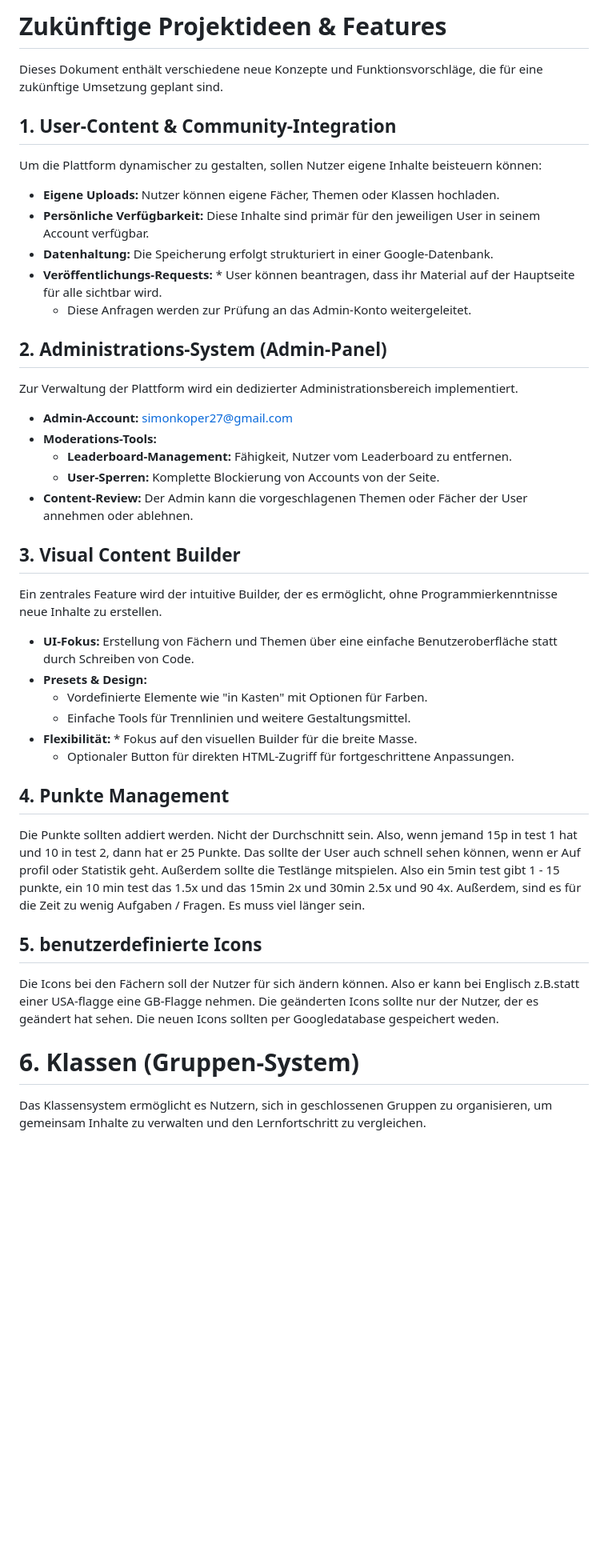
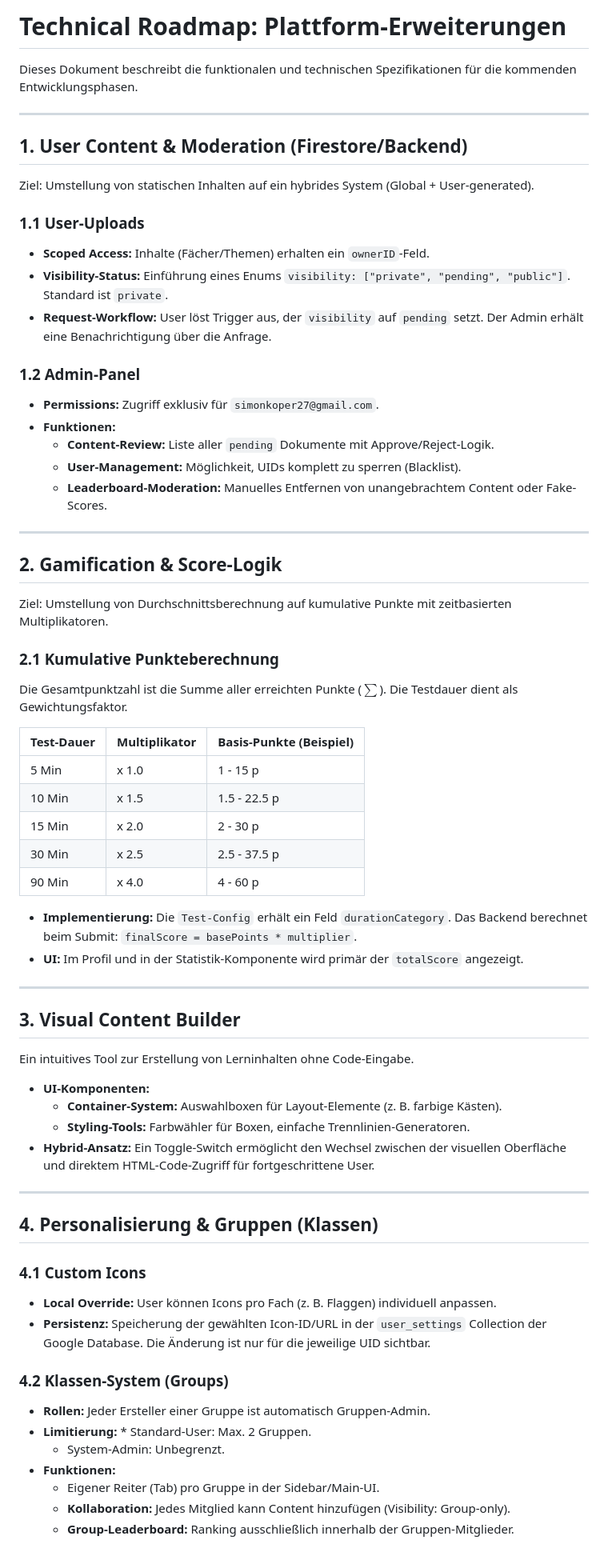
Before and after one commit to SimonLukas102030/LearningForge, a Markdown page: Projektideen_Zukunft.md, the part around one of its changes. Shown at 80% size. Rendered like a GitHub page; blank space fills up the shorter version.

Commit message:
Update Projektideen_Zukunft.md
Overdone the hole md with help from gemini for better explaination

```diff
--- a/Projektideen_Zukunft.md
+++ b/Projektideen_Zukunft.md
@@ -1,39 +1,66 @@
-# Zukünftige Projektideen & Features
+# Technical Roadmap: Plattform-Erweiterungen
 
-Dieses Dokument enthält verschiedene neue Konzepte und Funktionsvorschläge, die für eine zukünftige Umsetzung geplant sind.
+Dieses Dokument beschreibt die funktionalen und technischen Spezifikationen für die kommenden Entwicklungsphasen.
 
-## 1. User-Content & Community-Integration
-Um die Plattform dynamischer zu gestalten, sollen Nutzer eigene Inhalte beisteuern können:
-* **Eigene Uploads:** Nutzer können eigene Fächer, Themen oder Klassen hochladen.
-* **Persönliche Verfügbarkeit:** Diese Inhalte sind primär für den jeweiligen User in seinem Account verfügbar.
-* **Datenhaltung:** Die Speicherung erfolgt strukturiert in einer Google-Datenbank.
-* **Veröffentlichungs-Requests:** * User können beantragen, dass ihr Material auf der Hauptseite für alle sichtbar wird.
-    * Diese Anfragen werden zur Prüfung an das Admin-Konto weitergeleitet.
+---
 
-## 2. Administrations-System (Admin-Panel)
-Zur Verwaltung der Plattform wird ein dedizierter Administrationsbereich implementiert.
-* **Admin-Account:** simonkoper27@gmail.com
-* **Moderations-Tools:**
-    * **Leaderboard-Management:** Fähigkeit, Nutzer vom Leaderboard zu entfernen.
-    * **User-Sperren:** Komplette Blockierung von Accounts von der Seite.
-* **Content-Review:** Der Admin kann die vorgeschlagenen Themen oder Fächer der User annehmen oder ablehnen.
+## 1. User Content & Moderation (Firestore/Backend)
+Ziel: Umstellung von statischen Inhalten auf ein hybrides System (Global + User-generated).
+
+### 1.1 User-Uploads
+* **Scoped Access:** Inhalte (Fächer/Themen) erhalten ein `ownerID`-Feld.
+* **Visibility-Status:** Einführung eines Enums `visibility: ["private", "pending", "public"]`. Standard ist `private`.
+* **Request-Workflow:** User löst Trigger aus, der `visibility` auf `pending` setzt. Der Admin erhält eine Benachrichtigung über die Anfrage.
+
+### 1.2 Admin-Panel
+* **Permissions:** Zugriff exklusiv für `simonkoper27@gmail.com`.
+* **Funktionen:**
+    * **Content-Review:** Liste aller `pending` Dokumente mit Approve/Reject-Logik.
+    * **User-Management:** Möglichkeit, UIDs komplett zu sperren (Blacklist).
+    * **Leaderboard-Moderation:** Manuelles Entfernen von unangebrachtem Content oder Fake-Scores.
+
+---
+
+## 2. Gamification & Score-Logik
+Ziel: Umstellung von Durchschnittsberechnung auf kumulative Punkte mit zeitbasierten Multiplikatoren.
+
+### 2.1 Kumulative Punkteberechnung
+Die Gesamtpunktzahl ist die Summe aller erreichten Punkte ($\sum$). Die Testdauer dient als Gewichtungsfaktor.
+
+| Test-Dauer | Multiplikator | Basis-Punkte (Beispiel) |
+| :--- | :--- | :--- |
+| 5 Min | x 1.0 | 1 - 15 p |
+| 10 Min | x 1.5 | 1.5 - 22.5 p |
+| 15 Min | x 2.0 | 2 - 30 p |
+| 30 Min | x 2.5 | 2.5 - 37.5 p |
+| 90 Min | x 4.0 | 4 - 60 p |
+
+* **Implementierung:** Die `Test-Config` erhält ein Feld `durationCategory`. Das Backend berechnet beim Submit: `finalScore = basePoints * multiplier`.
+* **UI:** Im Profil und in der Statistik-Komponente wird primär der `totalScore` angezeigt.
+
+---
 
 ## 3. Visual Content Builder
-Ein zentrales Feature wird der intuitive Builder, der es ermöglicht, ohne Programmierkenntnisse neue Inhalte zu erstellen.
-* **UI-Fokus:** Erstellung von Fächern und Themen über eine einfache Benutzeroberfläche statt durch Schreiben von Code.
-* **Presets & Design:**
-    * Vordefinierte Elemente wie "in Kasten" mit Optionen für Farben.
-    * Einfache Tools für Trennlinien und weitere Gestaltungsmittel.
-* **Flexibilität:** * Fokus auf den visuellen Builder für die breite Masse.
-    * Optionaler Button für direkten HTML-Zugriff für fortgeschrittene Anpassungen.
+Ein intuitives Tool zur Erstellung von Lerninhalten ohne Code-Eingabe.
 
- ## 4. Punkte Management
- Die Punkte sollten addiert werden. Nicht der Durchschnitt sein. Also, wenn jemand 15p in test 1 hat und 10 in test 2, dann hat er 25 Punkte. Das sollte der User auch schnell sehen können, wenn er Auf profil oder Statistik geht. Außerdem sollte die Testlänge mitspielen. Also ein 5min test gibt 1 - 15 punkte, ein 10 min test das 1.5x und das 15min 2x und 30min 2.5x und 90 4x. Außerdem, sind es für die Zeit zu wenig Aufgaben / Fragen. Es muss viel länger sein.
+* **UI-Komponenten:**
+    * **Container-System:** Auswahlboxen für Layout-Elemente (z. B. farbige Kästen).
+    * **Styling-Tools:** Farbwähler für Boxen, einfache Trennlinien-Generatoren.
+* **Hybrid-Ansatz:** Ein Toggle-Switch ermöglicht den Wechsel zwischen der visuellen Oberfläche und direktem HTML-Code-Zugriff für fortgeschrittene User.
 
- ## 5. benutzerdefinierte Icons
- Die Icons bei den Fächern soll der Nutzer für sich ändern können. Also er kann bei Englisch z.B.statt einer USA-flagge eine GB-Flagge nehmen. Die geänderten Icons sollte nur der Nutzer, der es geändert hat sehen. Die neuen Icons sollten per Googledatabase gespeichert weden.
+---
 
-# 6. Klassen (Gruppen-System)
+## 4. Personalisierung & Gruppen (Klassen)
+### 4.1 Custom Icons
+* **Local Override:** User können Icons pro Fach (z. B. Flaggen) individuell anpassen.
+* **Persistenz:** Speicherung der gewählten Icon-ID/URL in der `user_settings` Collection der Google Database. Die Änderung ist nur für die jeweilige UID sichtbar.
 
-Das Klassensystem ermöglicht es Nutzern, sich in geschlossenen Gruppen zu organisieren, um gemeinsam Inhalte zu verwalten und den Lernfortschritt zu vergleichen.
+### 4.2 Klassen-System (Groups)
+* **Rollen:** Jeder Ersteller einer Gruppe ist automatisch Gruppen-Admin.
+* **Limitierung:** * Standard-User: Max. 2 Gruppen.
+    * System-Admin: Unbegrenzt.
+* **Funktionen:**
+    * Eigener Reiter (Tab) pro Gruppe in der Sidebar/Main-UI.
+    * **Kollaboration:** Jedes Mitglied kann Content hinzufügen (Visibility: Group-only).
+    * **Group-Leaderboard:** Ranking ausschließlich innerhalb der Gruppen-Mitglieder.
 
```
Also changed, not shown: other parts of Projektideen_Zukunft.md (+19 -39 lines).
